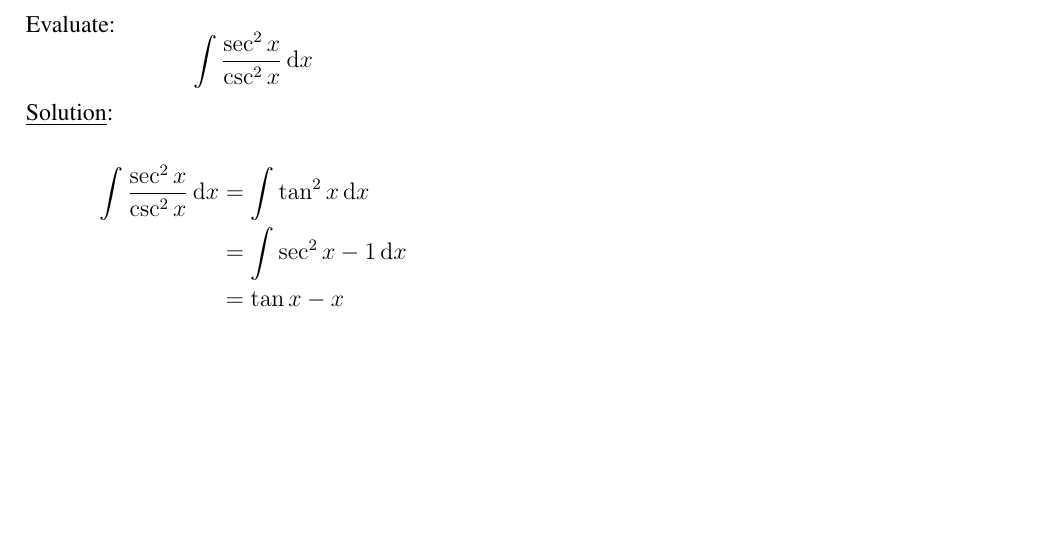
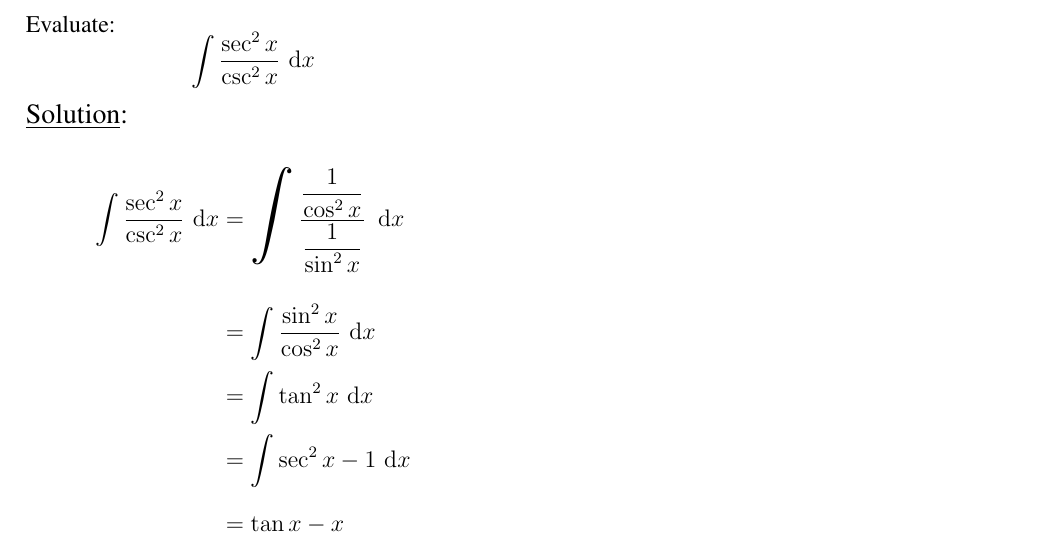
Before and after one commit to D-Chandrahas/AI1110, a LaTeX problem sheet (assignment 2/assignment_2.tex): part of the page, cut so that both start at the same text, the shorter picture padded with empty space. Compiled offline with pdfLaTeX.

Commit message:
Add files via upload

```diff
--- a/assignment 2/assignment_2.tex
+++ b/assignment 2/assignment_2.tex
@@ -14,12 +15,19 @@
 
-Evaluate: \begin{equation*} \int \dfrac{\sec^2 x}{\csc^2 x}\, \mathrm{d}x \end{equation*}
+{\large \underline{Question}:\newline}
 
-{\underline{Solution}:}
+Evaluate:
+\begin{equation*}
+	\int \dfrac{\sec^2 x}{\csc^2 x} \,\di x
+\end{equation*}
 
-\begin{align}
-\int \dfrac{\sec^2 x}{\csc^2 x} \, \mathrm{d}x &=  \int \tan^2 x \, \mathrm{d}x \nonumber \\
-&= \int \sec^2 x-1 \, \mathrm{d}x \nonumber \\
-&= \tan x - x \nonumber
-\end{align}
+{\large \underline{Solution}:}
+
+\begin{align*}
+	\int \dfrac{\sec^2 x}{\csc^2 x} \,\di x &= \bigints \dfrac{\dfrac{1}{\cos^2 x}}{\dfrac{1}{\sin^2 x}} \,\,\di x \\[1em]
+	&= \int \dfrac{\sin^2 x}{\cos^2 x} \, \di x \\
+	&= \int \tan^2 x \,\di x \\
+	&= \int \sec^2 x-1 \,\di x \\
+	&= \tan x - x
+\end{align*}
 
 \end{document}
```
Also changed, not shown: assignment 2/assignment_2.pdf, assignment 2/assignment_2.tex (5 more changed lines).
